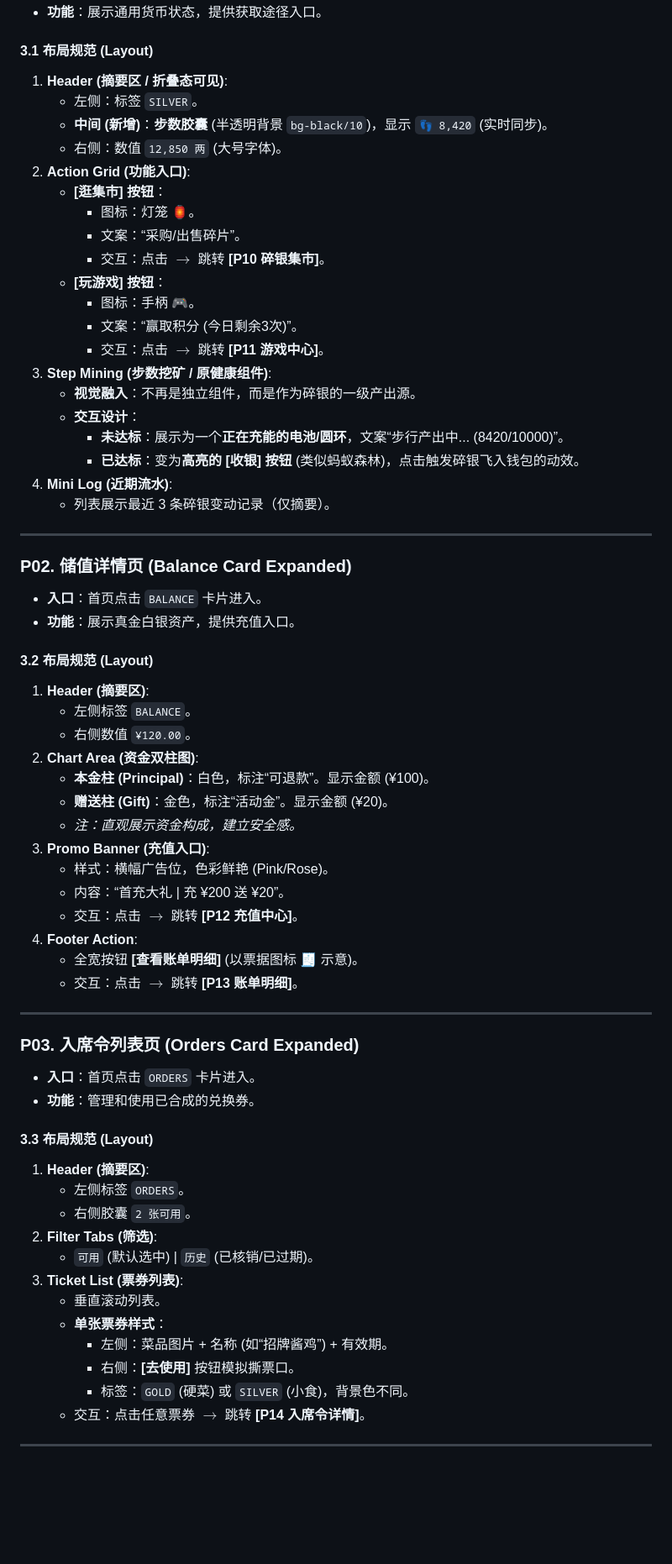
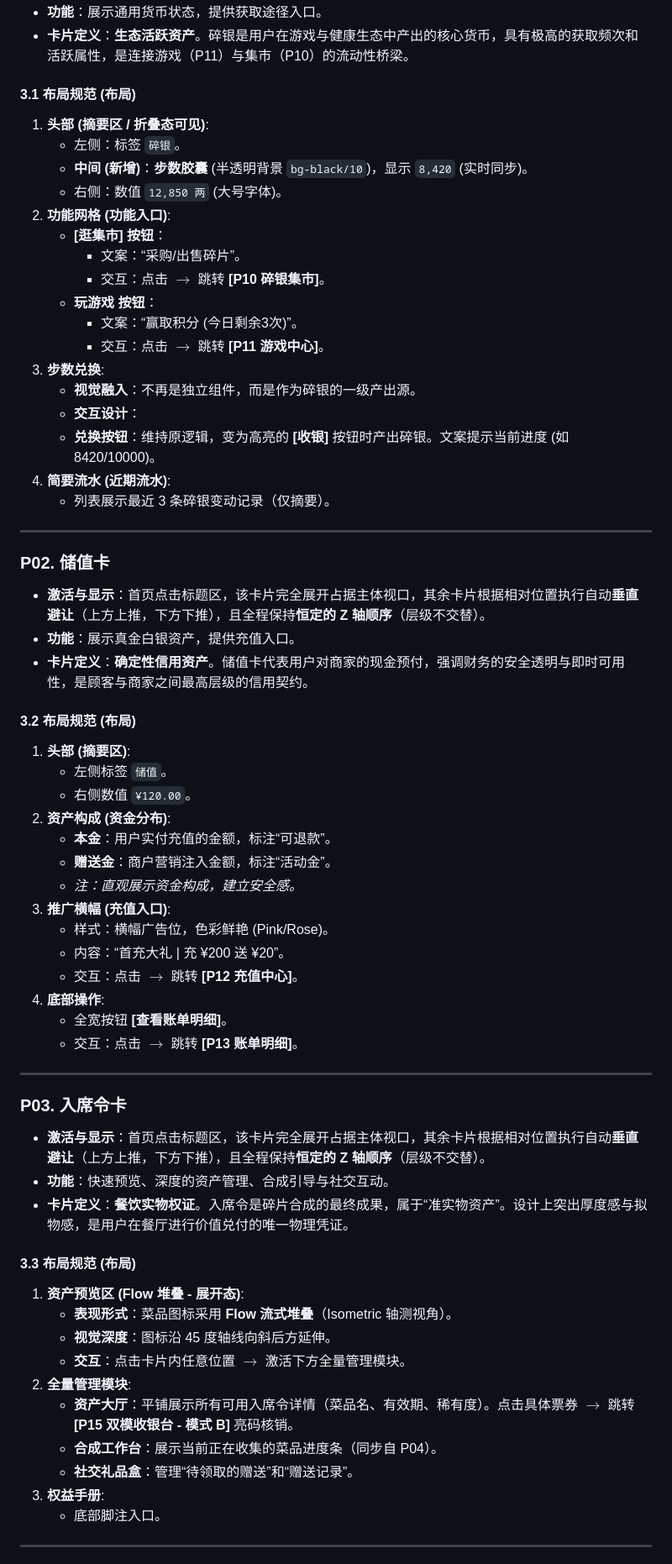
Before and after one commit to LiPlayer/MealQuest, a Markdown page: MealQuest_Customer_Spec.md, the part around one of its changes. Shown at 84% size. Rendered like a GitHub page; blank space fills up the shorter version.

Commit message:
docs: Update MealQuest customer, merchant, and general specifications.

```diff
--- a/MealQuest_Customer_Spec.md
+++ b/MealQuest_Customer_Spec.md
@@ -60,68 +65,66 @@
 *   **功能**：展示通用货币状态，提供获取途径入口。
+*   **卡片定义**：**生态活跃资产**。碎银是用户在游戏与健康生态中产出的核心货币，具有极高的获取频次和活跃属性，是连接游戏（P11）与集市（P10）的流动性桥梁。
 
-#### 3.1 布局规范 (Layout)
-1.  **Header (摘要区 / 折叠态可见)**:
-    *   左侧：标签 `SILVER`。
-    *   **中间 (新增)**：**步数胶囊** (半透明背景 `bg-black/10`)，显示 `👣 8,420` (实时同步)。
+#### 3.1 布局规范 (布局)
+1.  **头部 (摘要区 / 折叠态可见)**:
+    *   左侧：标签 `碎银`。
+    *   **中间 (新增)**：**步数胶囊** (半透明背景 `bg-black/10`)，显示 `8,420` (实时同步)。
     *   右侧：数值 `12,850 两` (大号字体)。
-2.  **Action Grid (功能入口)**:
+2.  **功能网格 (功能入口)**:
     *   **[逛集市] 按钮**：
-        *   图标：灯笼 🏮。
         *   文案：“采购/出售碎片”。
         *   交互：点击 $\rightarrow$ 跳转 **[P10 碎银集市]**。
-    *   **[玩游戏] 按钮**：
-        *   图标：手柄 🎮。
+    *   **玩游戏 按钮**：
         *   文案：“赢取积分 (今日剩余3次)”。
         *   交互：点击 $\rightarrow$ 跳转 **[P11 游戏中心]**。
-3.  **Step Mining (步数挖矿 / 原健康组件)**:
+3.  **步数兑换**:
     *   **视觉融入**：不再是独立组件，而是作为碎银的一级产出源。
     *   **交互设计**：
-        *   **未达标**：展示为一个**正在充能的电池/圆环**，文案“步行产出中... (8420/10000)”。
-        *   **已达标**：变为**高亮的 [收银] 按钮** (类似蚂蚁森林)，点击触发碎银飞入钱包的动效。
-4.  **Mini Log (近期流水)**:
+    *   **兑换按钮**：维持原逻辑，变为高亮的 **[收银]** 按钮时产出碎银。文案提示当前进度 (如 8420/10000)。
+4.  **简要流水 (近期流水)**:
     *   列表展示最近 3 条碎银变动记录（仅摘要）。
 
 ---
 
-### P02. 储值详情页 (Balance Card Expanded)
-*   **入口**：首页点击 `BALANCE` 卡片进入。
+### P02. 储值卡
+*   **激活与显示**：首页点击标题区，该卡片完全展开占据主体视口，其余卡片根据相对位置执行自动**垂直避让**（上方上推，下方下推），且全程保持**恒定的 Z 轴顺序**（层级不交替）。
 *   **功能**：展示真金白银资产，提供充值入口。
+*   **卡片定义**：**确定性信用资产**。储值卡代表用户对商家的现金预付，强调财务的安全透明与即时可用性，是顾客与商家之间最高层级的信用契约。
 
-#### 3.2 布局规范 (Layout)
-1.  **Header (摘要区)**:
-    *   左侧标签 `BALANCE`。
+#### 3.2 布局规范 (布局)
+1.  **头部 (摘要区)**:
+    *   左侧标签 `储值`。
     *   右侧数值 `¥120.00`。
-2.  **Chart Area (资金双柱图)**:
-    *   **本金柱 (Principal)**：白色，标注“可退款”。显示金额 (¥100)。
-    *   **赠送柱 (Gift)**：金色，标注“活动金”。显示金额 (¥20)。
+2.  **资产构成 (资金分布)**:
+    *   **本金**：用户实付充值的金额，标注“可退款”。
+    *   **赠送金**：商户营销注入金额，标注“活动金”。
     *   *注：直观展示资金构成，建立安全感。*
-3.  **Promo Banner (充值入口)**:
+3.  **推广横幅 (充值入口)**:
     *   样式：横幅广告位，色彩鲜艳 (Pink/Rose)。
     *   内容：“首充大礼 | 充 ¥200 送 ¥20”。
     *   交互：点击 $\rightarrow$ 跳转 **[P12 充值中心]**。
-4.  **Footer Action**:
-    *   全宽按钮 **[查看账单明细]** (以票据图标 🧾 示意)。
+4.  **底部操作**:
+    *   全宽按钮 **[查看账单明细]**。
     *   交互：点击 $\rightarrow$ 跳转 **[P13 账单明细]**。
 
 ---
 
-### P03. 入席令列表页 (Orders Card Expanded)
-*   **入口**：首页点击 `ORDERS` 卡片进入。
-*   **功能**：管理和使用已合成的兑换券。
+### P03. 入席令卡
+*   **激活与显示**：首页点击标题区，该卡片完全展开占据主体视口，其余卡片根据相对位置执行自动**垂直避让**（上方上推，下方下推），且全程保持**恒定的 Z 轴顺序**（层级不交替）。
+*   **功能**：快速预览、深度的资产管理、合成引导与社交互动。
+*   **卡片定义**：**餐饮实物权证**。入席令是碎片合成的最终成果，属于“准实物资产”。设计上突出厚度感与拟物感，是用户在餐厅进行价值兑付的唯一物理凭证。
 
-#### 3.3 布局规范 (Layout)
-1.  **Header (摘要区)**:
-    *   左侧标签 `ORDERS`。
-    *   右侧胶囊 `2 张可用`。
-2.  **Filter Tabs (筛选)**:
-    *   `可用` (默认选中) | `历史` (已核销/已过期)。
-3.  **Ticket List (票券列表)**:
-    *   垂直滚动列表。
-    *   **单张票券样式**：
-        *   左侧：菜品图片 + 名称 (如“招牌酱鸡”) + 有效期。
-        *   右侧：**[去使用]** 按钮模拟撕票口。
-        *   标签：`GOLD` (硬菜) 或 `SILVER` (小食)，背景色不同。
-    *   交互：点击任意票券 $\rightarrow$ 跳转 **[P14 入席令详情]**。
+#### 3.3 布局规范 (布局)
+1.  **资产预览区 (Flow 堆叠 - 展开态)**:
+    *   **表现形式**：菜品图标采用 **Flow 流式堆叠**（Isometric 轴测视角）。
+    *   **视觉深度**：图标沿 45 度轴线向斜后方延伸。
+    *   **交互**：点击卡片内任意位置 $\rightarrow$ 激活下方全量管理模块。
+2.  **全量管理模块**:
+    *   **资产大厅**：平铺展示所有可用入席令详情（菜品名、有效期、稀有度）。点击具体票券 $\rightarrow$ 跳转 **[P15 双模收银台 - 模式 B]** 亮码核销。
+    *   **合成工作台**：展示当前正在收集的菜品进度条（同步自 P04）。
+    *   **社交礼品盒**：管理“待领取的赠送”和“赠送记录”。
+3.  **权益手册**:
+    *   底部脚注入口。
 
 ---
 
```
Also changed, not shown: other parts of MealQuest_Customer_Spec.md (+105 -98 lines), MealQuest_Merchant_Spec.md (+11 -1 lines), MealQuest_Spec.md (+5 -5 lines).
